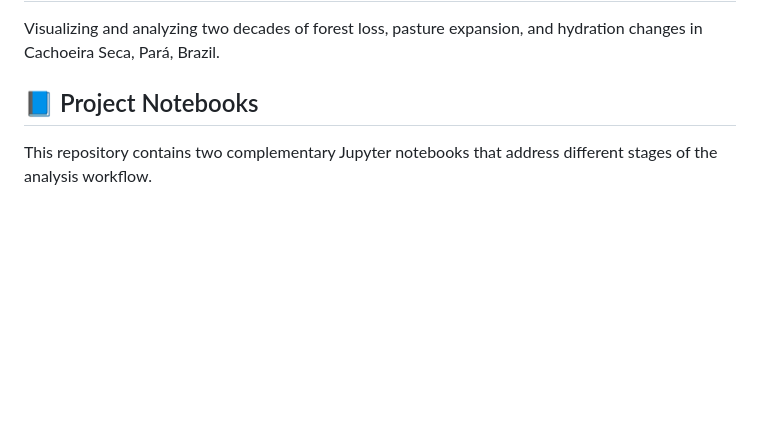
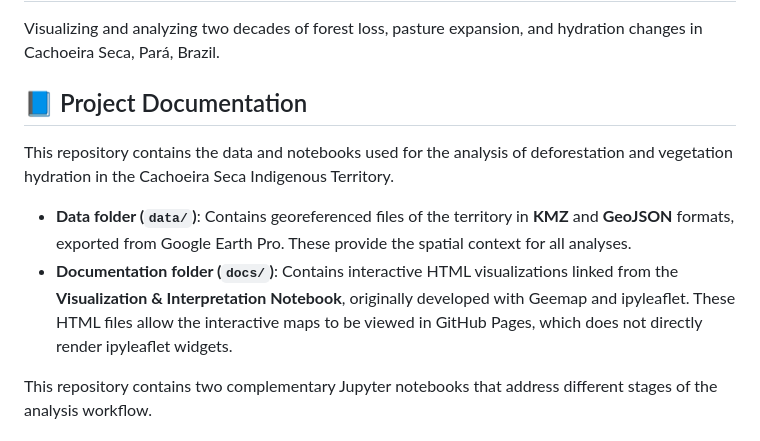
Before and after one commit to rociolopeth/Amazonia-deforestation, a Markdown page: README.md, the part around the change. Rendered like a GitHub page; blank space fills up the shorter version.

Commit message:
Revise project documentation in README.md
Updated project documentation section to clarify contents and structure.

```diff
--- a/README.md
+++ b/README.md
@@ -2,7 +2,11 @@
 Visualizing and analyzing two decades of forest loss, pasture expansion, and hydration changes in Cachoeira Seca, Pará, Brazil.
 
 
-## 📘 Project Notebooks
+## 📘 Project Documentation
+This repository contains the data and notebooks used for the analysis of deforestation and vegetation hydration in the Cachoeira Seca Indigenous Territory.
+
+- **Data folder (`data/`)**: Contains georeferenced files of the territory in **KMZ** and **GeoJSON** formats, exported from Google Earth Pro. These provide the spatial context for all analyses.
+- **Documentation folder (`docs/`)**: Contains interactive HTML visualizations linked from the **Visualization & Interpretation Notebook**, originally developed with Geemap and ipyleaflet. These HTML files allow the interactive maps to be viewed in GitHub Pages, which does not directly render ipyleaflet widgets.
 
 This repository contains two complementary Jupyter notebooks that address different stages of the analysis workflow.
 
```
